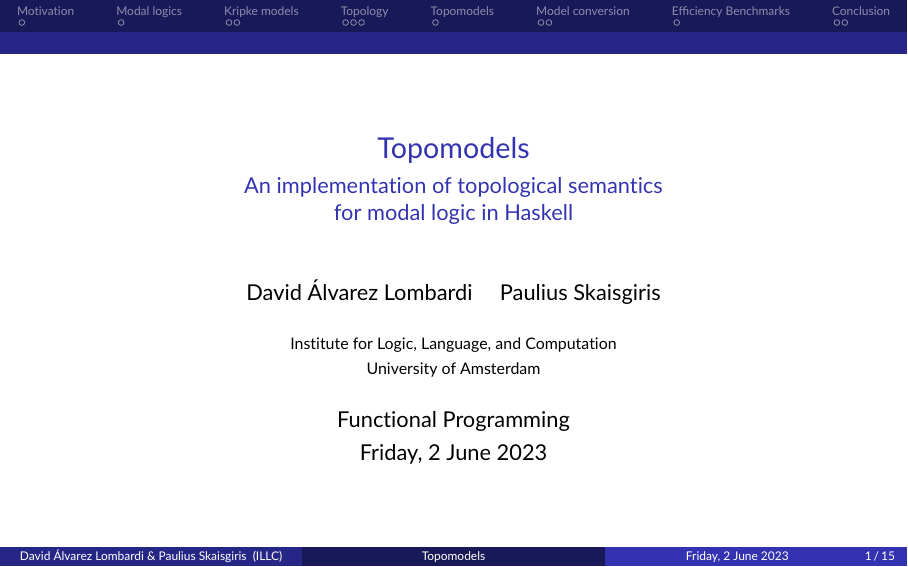
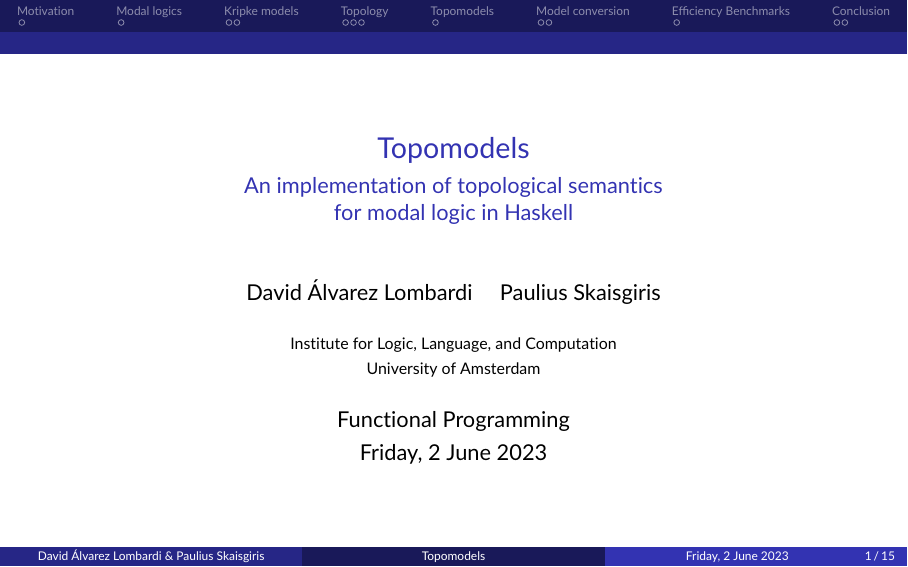
Before and after one commit to DdosSantosGomes/Symbolic-Topo-E-Models, LaTeX slides (tex/presentation/presentation.tex): page 1 of 15. Compiled offline with pdfLaTeX.

Commit message:
docs: Removed institute appreviation

```diff
--- a/tex/presentation/presentation.tex
+++ b/tex/presentation/presentation.tex
@@ -148,7 +148,7 @@
 
 \author[David Álvarez Lombardi \& Paulius Skaisgiris]{David Álvarez Lombardi \and Paulius Skaisgiris} % Presenter name(s), the optional parameter can contain a shortened version to appear on the bottom of every slide, while the main parameter will appear on the title slide
 
-\institute[ILLC]{Institute for Logic, Language, and Computation \\ \smallskip University of Amsterdam} % Your institution, the optional parameter can be used for the institution shorthand and will appear on the bottom of every slide after author names, while the required parameter is used on the title slide and can include your email address or additional information on separate lines
+\institute[]{Institute for Logic, Language, and Computation \\ \smallskip University of Amsterdam} % Your institution, the optional parameter can be used for the institution shorthand and will appear on the bottom of every slide after author names, while the required parameter is used on the title slide and can include your email address or additional information on separate lines
 
 \date[Friday, 2 June 2023]{Functional Programming\\ \smallskip Friday, 2 June 2023} % Presentation date or conference/meeting name, the optional parameter can contain a shortened version to appear on the bottom of every slide, while the required parameter value is output to the title slide
 
```
Also changed, not shown: docs/presentation.pdf.
